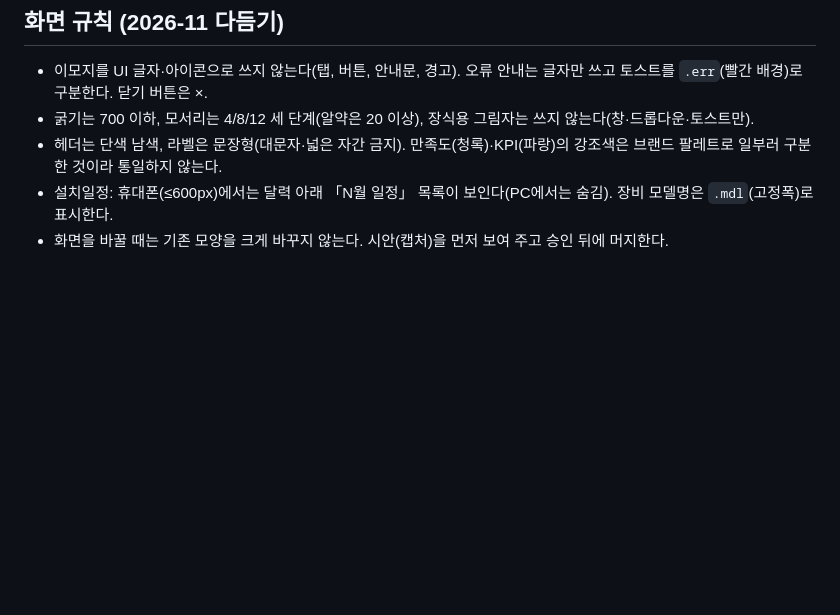
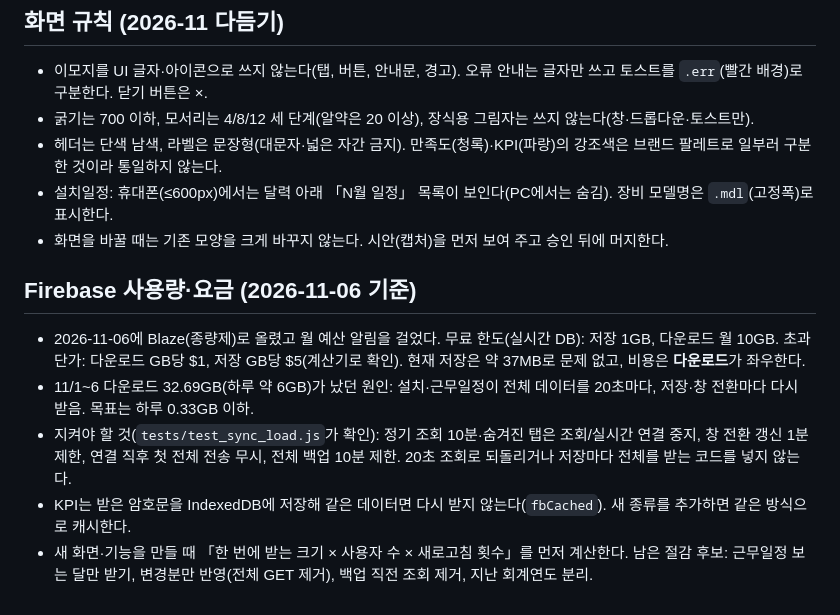
Before and after one commit to balhm12/Sysmex-schedule, a Markdown page: CLAUDE.md, the part around the change. Rendered like a GitHub page; blank space fills up the shorter version.

Commit message:
CLAUDE.md: Firebase 사용량·요금 기준 정리 (#48)
Claude-Session: https://claude.ai/code/session_014gKR8Z5gQi3Gv9maXD2GTV

Co-authored-by: Claude <noreply@anthropic.com>

```diff
--- a/CLAUDE.md
+++ b/CLAUDE.md
@@ -43,3 +43,10 @@
 - 헤더는 단색 남색, 라벨은 문장형(대문자·넓은 자간 금지). 만족도(청록)·KPI(파랑)의 강조색은 브랜드 팔레트로 일부러 구분한 것이라 통일하지 않는다.
 - 설치일정: 휴대폰(≤600px)에서는 달력 아래 「N월 일정」 목록이 보인다(PC에서는 숨김). 장비 모델명은 `.mdl`(고정폭)로 표시한다.
 - 화면을 바꿀 때는 기존 모양을 크게 바꾸지 않는다. 시안(캡처)을 먼저 보여 주고 승인 뒤에 머지한다.
+
+## Firebase 사용량·요금 (2026-11-06 기준)
+- 2026-11-06에 Blaze(종량제)로 올렸고 월 예산 알림을 걸었다. 무료 한도(실시간 DB): 저장 1GB, 다운로드 월 10GB. 초과 단가: 다운로드 GB당 $1, 저장 GB당 $5(계산기로 확인). 현재 저장은 약 37MB로 문제 없고, 비용은 **다운로드**가 좌우한다.
+- 11/1~6 다운로드 32.69GB(하루 약 6GB)가 났던 원인: 설치·근무일정이 전체 데이터를 20초마다, 저장·창 전환마다 다시 받음. 목표는 하루 0.33GB 이하.
+- 지켜야 할 것(`tests/test_sync_load.js`가 확인): 정기 조회 10분·숨겨진 탭은 조회/실시간 연결 중지, 창 전환 갱신 1분 제한, 연결 직후 첫 전체 전송 무시, 전체 백업 10분 제한. 20초 조회로 되돌리거나 저장마다 전체를 받는 코드를 넣지 않는다.
+- KPI는 받은 암호문을 IndexedDB에 저장해 같은 데이터면 다시 받지 않는다(`fbCached`). 새 종류를 추가하면 같은 방식으로 캐시한다.
+- 새 화면·기능을 만들 때 「한 번에 받는 크기 × 사용자 수 × 새로고침 횟수」를 먼저 계산한다. 남은 절감 후보: 근무일정 보는 달만 받기, 변경분만 반영(전체 GET 제거), 백업 직전 조회 제거, 지난 회계연도 분리.
```
